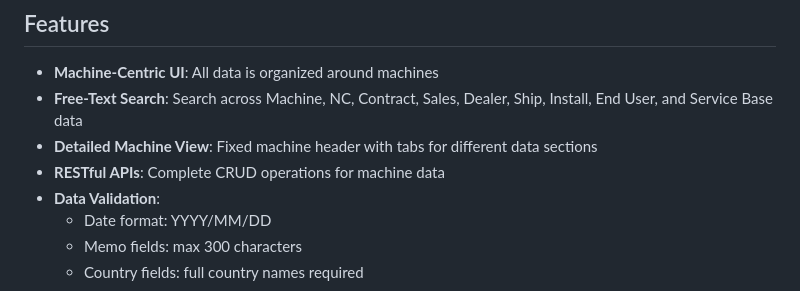
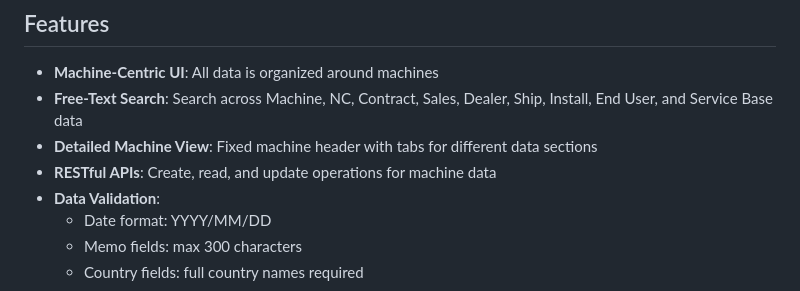
Before and after one commit to yoshidak1121-cmd/GlobalD, a Markdown page: README.md, the part around the change. Rendered like a GitHub page.

Commit message:
README.md を更新
Co-authored-by: Copilot <175728472+Copilot@users.noreply.github.com>

```diff
--- a/README.md
+++ b/README.md
@@ -7,7 +7,7 @@ A machine-centric management system prototype built with FastAPI, SQLite, and pl
 - **Machine-Centric UI**: All data is organized around machines
 - **Free-Text Search**: Search across Machine, NC, Contract, Sales, Dealer, Ship, Install, End User, and Service Base data
 - **Detailed Machine View**: Fixed machine header with tabs for different data sections
-- **RESTful APIs**: Complete CRUD operations for machine data
+- **RESTful APIs**: Create, read, and update operations for machine data
 - **Data Validation**:
   - Date format: YYYY/MM/DD
   - Memo fields: max 300 characters
```
